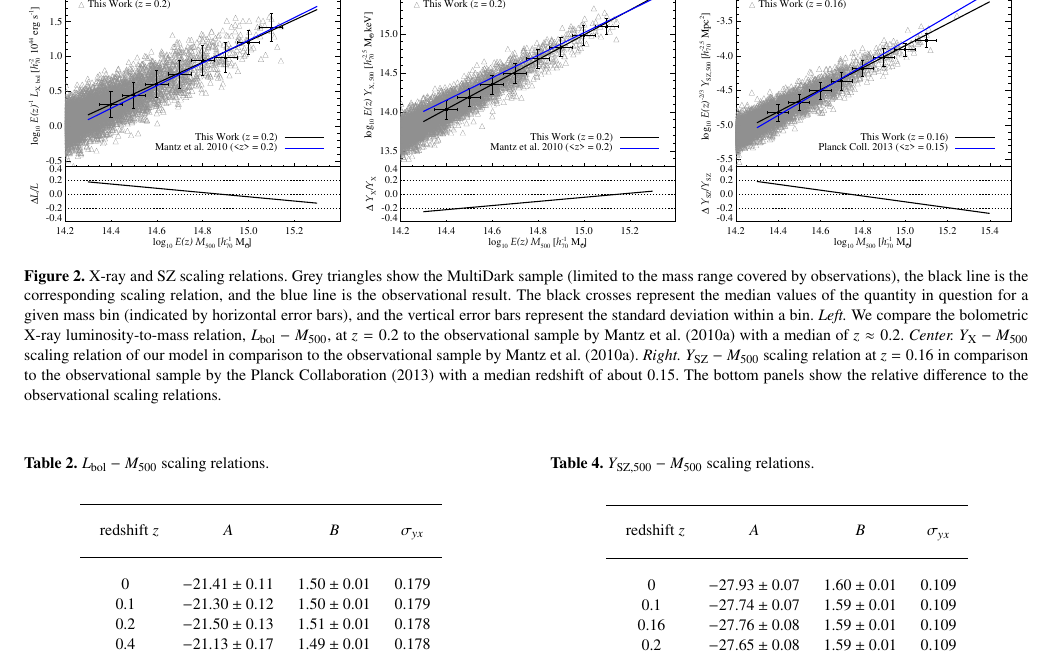
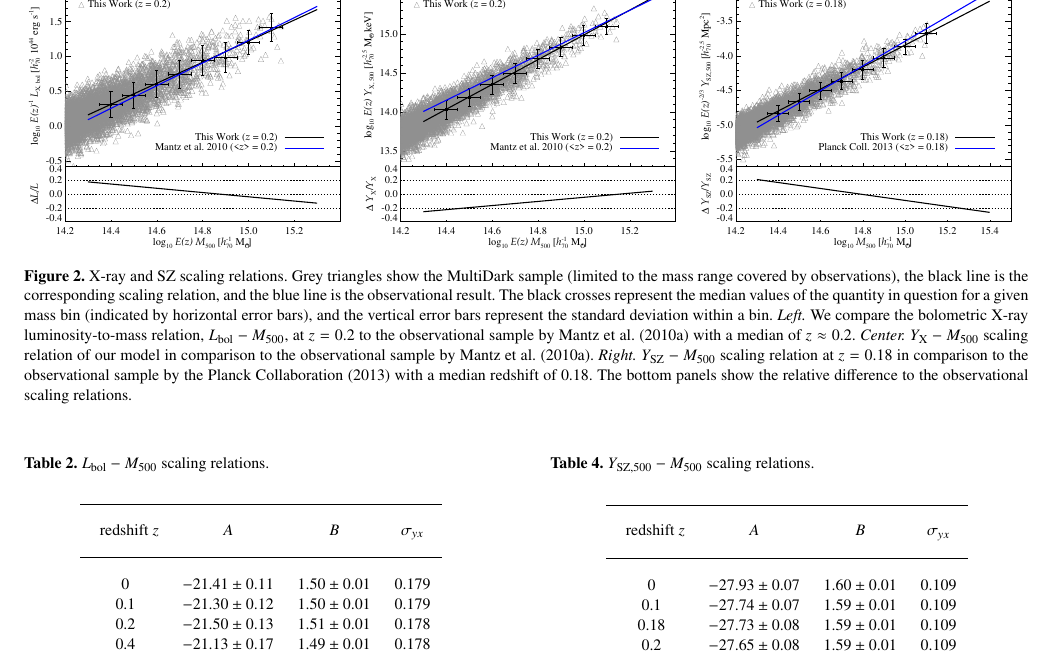
Before and after one commit to fabiozandanel/RLF_project_Paper1, a LaTeX paper (paper1.tex): part of page 4 of 6, cut so that both start at the same text. Compiled offline with LaTeX, dvips and Ghostscript; a LaTeX package or settings file that is missing is left out.

Commit message:
New SZ Scaling Relation

```diff
--- a/paper1.tex
+++ b/paper1.tex
@@ -263,9 +263,9 @@ surveys will have to determine this property also as a function of redshift.
   \protect\cite{2010MNRAS.406.1773M} with a median of $z \approx 0.2$. \emph{Center.}
   $Y_{\rmn{X}}-M_{500}$ scaling relation of our model in comparison to the
   observational sample by \protect\cite{2010MNRAS.406.1773M}. \emph{Right.}
-  $Y_{\rmn{SZ}}-M_{500}$ scaling relation at $z=0.16$ in comparison
-  to the observational sample by the \protect\cite{2013arXiv1303.5080P} with a median
-  redshift of about $0.15$. The bottom panels show the relative difference to
+  $Y_{\rmn{SZ}}-M_{500}$ scaling relation at $z=0.18$ in comparison
+  to the observational sample by the \protect\cite{2013arXiv1303.5080P} with a
+  median redshift of $0.18$. The bottom panels show the relative difference to
   the observational scaling relations.}
 \label{fig:X_LM}
 \end{figure*}
@@ -442,7 +442,7 @@ redshift $z$ & $A$ & $B$ & $\sigma_{yx}$ \\
 \hline\\[-0.5em]
  0      & $-27.93\pm0.07$ & $1.60\pm0.01$ & 0.109\\
  0.1   & $-27.74\pm0.07$ & $1.59\pm0.01$ & 0.109\\
- 0.16 & $-27.76\pm0.08$ & $1.59\pm0.01$ & 0.109\\
+ 0.18 & $-27.73\pm0.08$ & $1.59\pm0.01$ & 0.109\\
  0.2   & $-27.65\pm0.08$ & $1.59\pm0.01$ & 0.109\\
  0.4   & $-27.57\pm0.10$ & $1.59\pm0.01$ & 0.108\\
  0.61 & $-27.50\pm0.13$ & $1.59\pm0.01$ & 0.109\\
```
Also changed, not shown: figures/sz_m.eps, paper1.tex (10 more changed lines).
